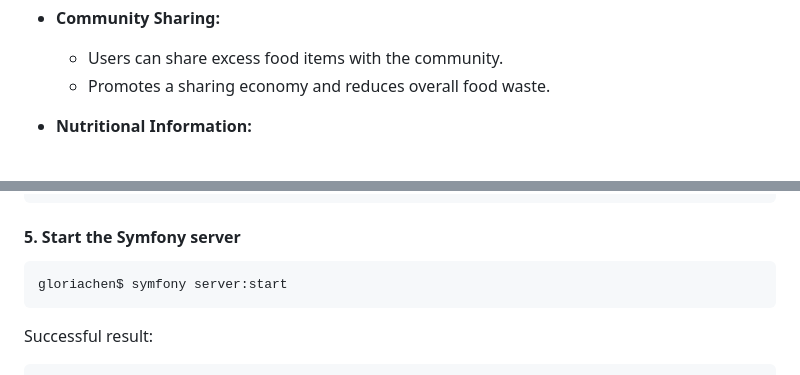
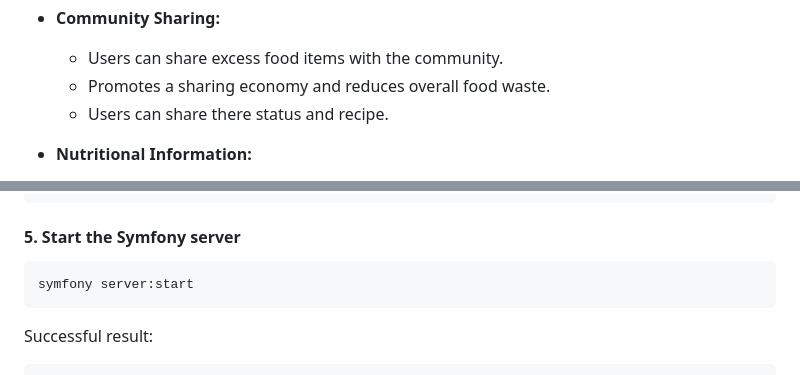
Before and after one commit to chen-gloria/leftover-to-recipe, a Markdown page: README.md, 2 parts joined by grey strips. Drawn GitHub-style.

````diff
--- a/README.md
+++ b/README.md
@@ -44,6 +44,7 @@ Our project is designed with a dual purpose: to reduce food waste and help indiv
 - **Community Sharing:**
   - Users can share excess food items with the community.
   - Promotes a sharing economy and reduces overall food waste.
+  - Users can share there status and recipe.
 
 - **Nutritional Information:**
   - The app provides detailed nutritional information for each food item and recipe.
@@ -104,7 +105,7 @@ Executing script importmap:install [OK]
 
 #### 5. Start the Symfony server
 ```bash
-gloriachen$ symfony server:start
+symfony server:start
 ```
 
 Successful result:
````
